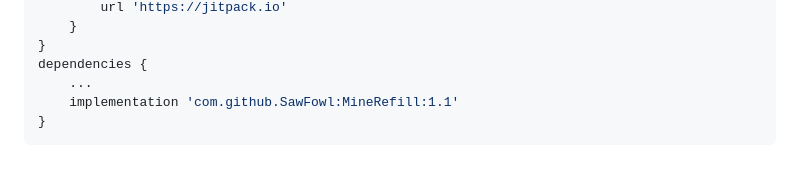
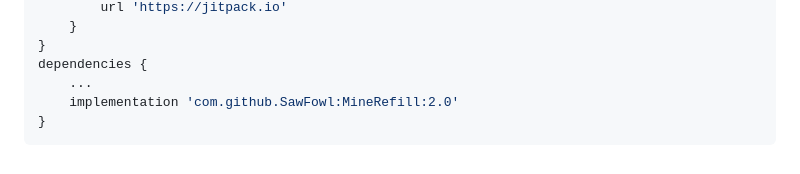
Before and after one commit to SawFowl/MineRefill, a Markdown page: README.md, the part around the change. Rendered like a GitHub page.

````diff
--- a/README.md
+++ b/README.md
@@ -64,6 +64,6 @@ repositories {
 }
 dependencies {
 	...
-	implementation 'com.github.SawFowl:MineRefill:1.1'
+	implementation 'com.github.SawFowl:MineRefill:2.0'
 }
 ```
````
